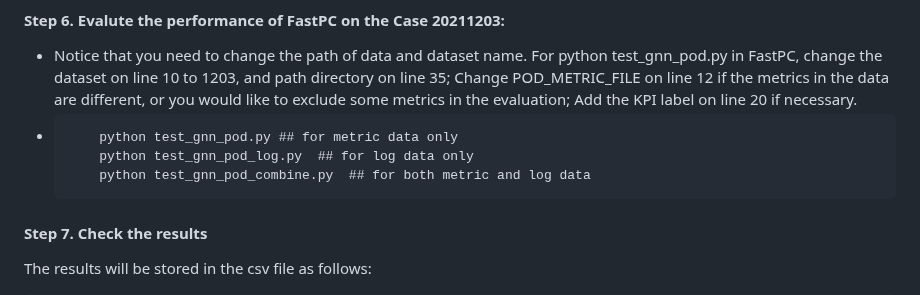
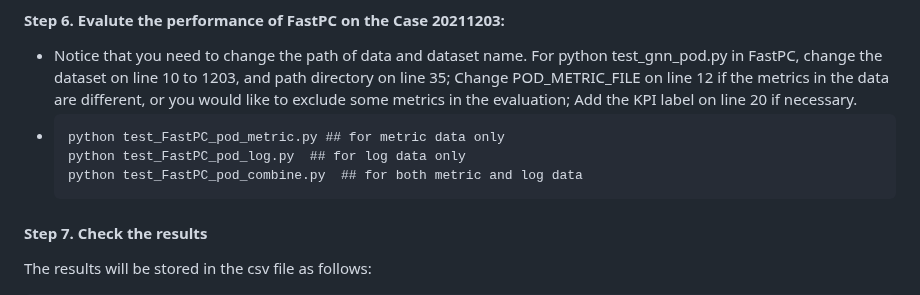
Before and after one commit to KnowledgeDiscovery/rca_baselines, a Markdown page: README.md, the part around the change. Rendered like a GitHub page.

````diff
--- a/README.md
+++ b/README.md
@@ -78,9 +78,9 @@ python log_golden_frequency.py --root_path ./input_path/  --output_dir ./output_
 - Notice that you need to change the path of data and dataset name. For python test_gnn_pod.py in FastPC, change the dataset on line 10 to 1203, and path directory on line 35; Change POD_METRIC_FILE on line 12 if the metrics in the data are different, or you would like to exclude some metrics in the evaluation; Add the KPI label on line 20 if necessary.
 -
     ```
-        python test_gnn_pod.py ## for metric data only
-        python test_gnn_pod_log.py  ## for log data only
-        python test_gnn_pod_combine.py  ## for both metric and log data
+    python test_FastPC_pod_metric.py ## for metric data only
+    python test_FastPC_pod_log.py  ## for log data only
+    python test_FastPC_pod_combine.py  ## for both metric and log data
     ```
 #### Step 7. Check the results
 The results will be stored in the csv file as follows:
````
